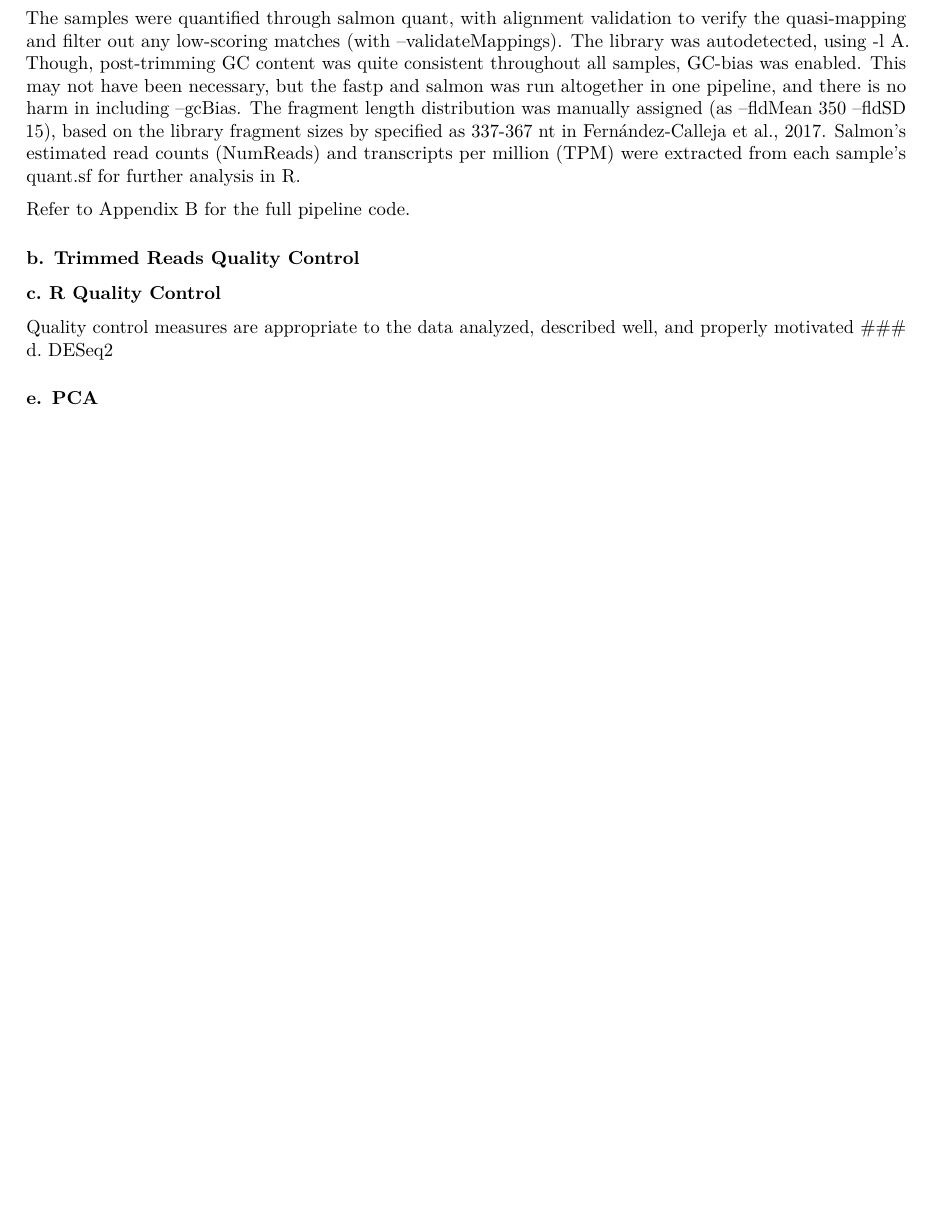
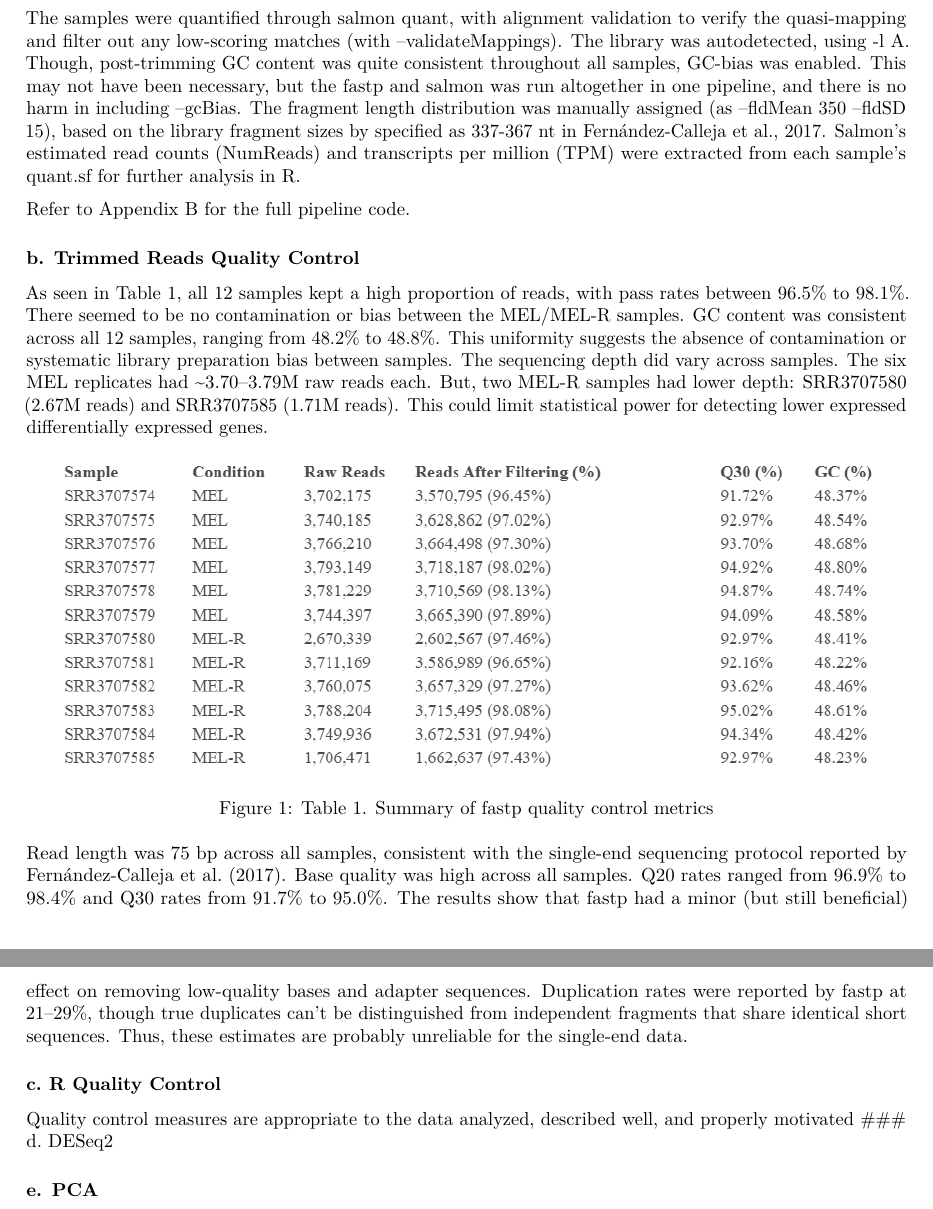
Before and after one commit to RaghavMadhwal/424_FinalProject, an R Markdown document (Project Report.Rmd): part of page 2 of 6 before the commit and two parts of pages 2 and 3 of 6 after it, the two joined at a grey line, cut so that both start at the same text, the shorter picture padded with empty space. Rendered offline with R 4.5, knitr and Pandoc, then LaTeX, with nearby package versions.

Commit message:
Fastp QC

```diff
--- a/Project Report.Rmd
+++ b/Project Report.Rmd
@@ -38,6 +38,12 @@ The samples were quantified through salmon quant, with alignment validation to v
 Refer to [Appendix B](#appendix-B) for the full pipeline code.
 
 ### b. Trimmed Reads Quality Control {#part-b}
+
+As seen in Table 1, all 12 samples kept a high proportion of reads, with pass rates between 96.5% to 98.1%. There seemed to be no contamination or bias between the MEL/MEL-R samples. GC content was consistent across all 12 samples, ranging from 48.2% to 48.8%. This uniformity suggests the absence of contamination or systematic library preparation bias between samples. The sequencing depth did vary across samples. The six MEL replicates had \~3.70–3.79M raw reads each. But, two MEL-R samples had lower depth: SRR3707580 (2.67M reads) and SRR3707585 (1.71M reads). This could limit statistical power for detecting lower expressed differentially expressed genes.
+
+![Table 1. Summary of fastp quality control metrics](Table1.png)
+
+Read length was 75 bp across all samples, consistent with the single-end sequencing protocol reported by Fernández-Calleja et al. (2017). Base quality was high across all samples. Q20 rates ranged from 96.9% to 98.4% and Q30 rates from 91.7% to 95.0%. The results show that fastp had a minor (but still beneficial) effect on removing low-quality bases and adapter sequences. Duplication rates were reported by fastp at 21–29%, though true duplicates can’t be distinguished from independent fragments that share identical short sequences. Thus, these estimates are probably unreliable for the single-end data.
 
 ### c. R Quality Control
 
```
Also changed, not shown: Table1.png (added), Project Report.Rmd (2 more changed lines), 2 other files.
